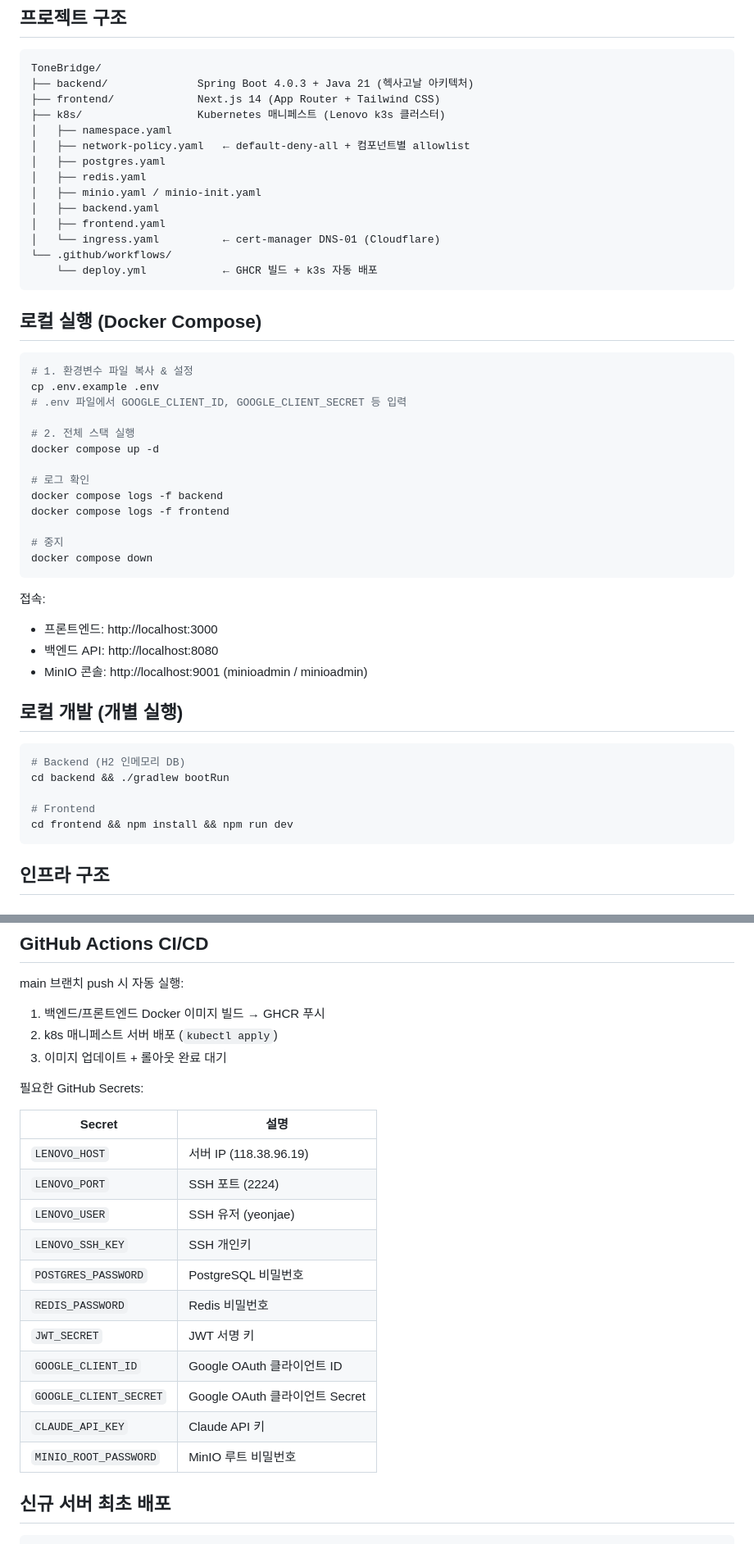
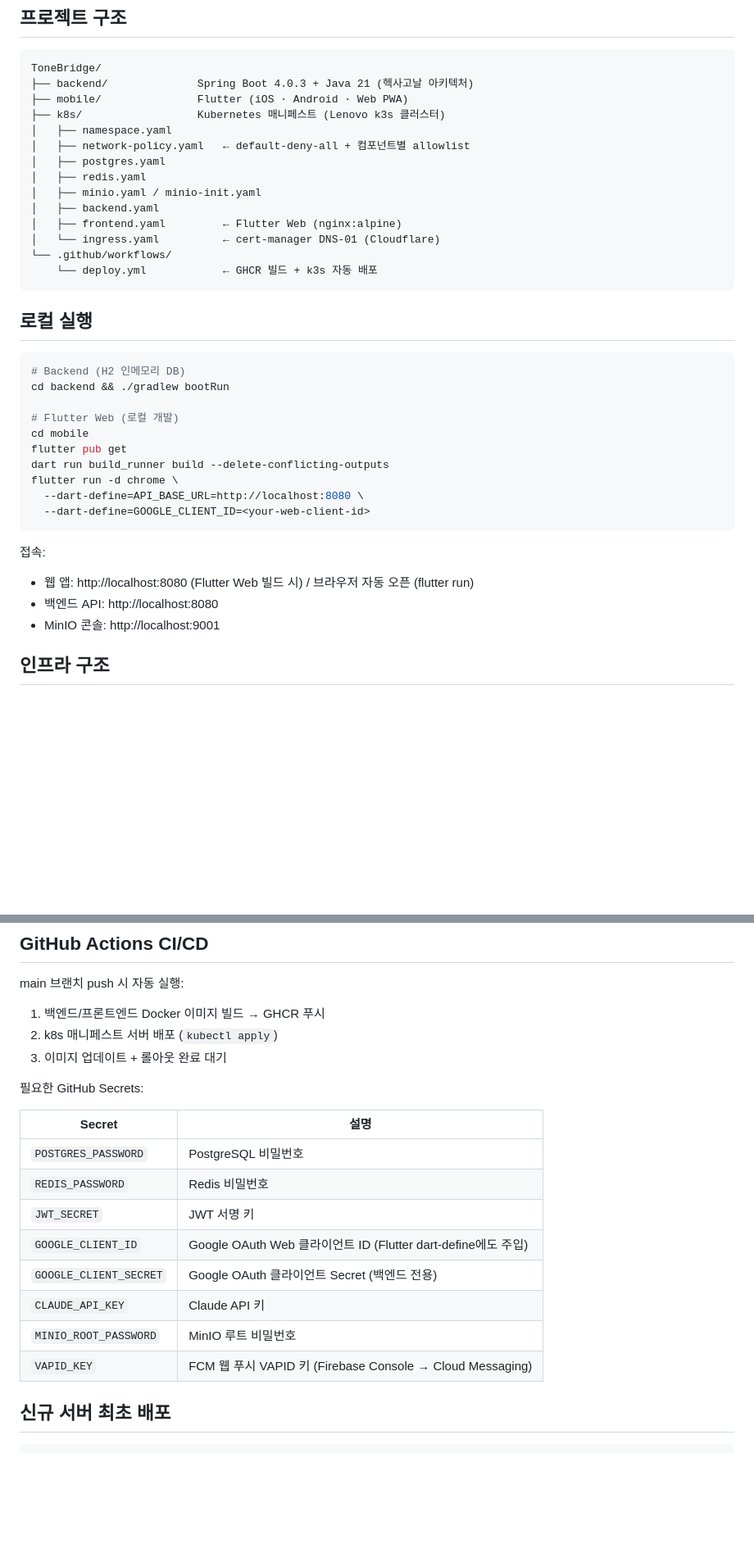
Before and after one commit to yeonjae1220/tonebridge, a Markdown page: README.md, 2 parts joined by grey strips. Shown at 82% size. Rendered like a GitHub page; blank space fills up the shorter version.

````diff
--- a/README.md
+++ b/README.md
@@ -7,7 +7,7 @@
 ```
 ToneBridge/
 ├── backend/              Spring Boot 4.0.3 + Java 21 (헥사고날 아키텍처)
-├── frontend/             Next.js 14 (App Router + Tailwind CSS)
+├── mobile/               Flutter (iOS · Android · Web PWA)
 ├── k8s/                  Kubernetes 매니페스트 (Lenovo k3s 클러스터)
 │   ├── namespace.yaml
 │   ├── network-policy.yaml   ← default-deny-all + 컴포넌트별 allowlist
@@ -15,44 +15,31 @@ ToneBridge/
 │   ├── redis.yaml
 │   ├── minio.yaml / minio-init.yaml
 │   ├── backend.yaml
-│   ├── frontend.yaml
+│   ├── frontend.yaml         ← Flutter Web (nginx:alpine)
 │   └── ingress.yaml          ← cert-manager DNS-01 (Cloudflare)
 └── .github/workflows/
     └── deploy.yml            ← GHCR 빌드 + k3s 자동 배포
 ```
 
-## 로컬 실행 (Docker Compose)
-
-```bash
-# 1. 환경변수 파일 복사 & 설정
-cp .env.example .env
-# .env 파일에서 GOOGLE_CLIENT_ID, GOOGLE_CLIENT_SECRET 등 입력
-
-# 2. 전체 스택 실행
-docker compose up -d
-
-# 로그 확인
-docker compose logs -f backend
-docker compose logs -f frontend
-
-# 중지
-docker compose down
-```
-
-접속:
-- 프론트엔드: http://localhost:3000
-- 백엔드 API: http://localhost:8080
-- MinIO 콘솔: http://localhost:9001 (minioadmin / minioadmin)
-
-## 로컬 개발 (개별 실행)
+## 로컬 실행
 
 ```bash
 # Backend (H2 인메모리 DB)
 cd backend && ./gradlew bootRun
 
-# Frontend
-cd frontend && npm install && npm run dev
+# Flutter Web (로컬 개발)
+cd mobile
+flutter pub get
+dart run build_runner build --delete-conflicting-outputs
+flutter run -d chrome \
+  --dart-define=API_BASE_URL=http://localhost:8080 \
+  --dart-define=GOOGLE_CLIENT_ID=<your-web-client-id>
 ```
+
+접속:
+- 웹 앱: http://localhost:8080 (Flutter Web 빌드 시) / 브라우저 자동 오픈 (flutter run)
+- 백엔드 API: http://localhost:8080
+- MinIO 콘솔: http://localhost:9001
 
 ## 인프라 구조
 
@@ -121,17 +108,14 @@ main 브랜치 push 시 자동 실행:
 
 | Secret | 설명 |
 |--------|------|
-| `LENOVO_HOST` | 서버 IP (118.38.96.19) |
-| `LENOVO_PORT` | SSH 포트 (2224) |
-| `LENOVO_USER` | SSH 유저 (yeonjae) |
-| `LENOVO_SSH_KEY` | SSH 개인키 |
 | `POSTGRES_PASSWORD` | PostgreSQL 비밀번호 |
 | `REDIS_PASSWORD` | Redis 비밀번호 |
 | `JWT_SECRET` | JWT 서명 키 |
-| `GOOGLE_CLIENT_ID` | Google OAuth 클라이언트 ID |
-| `GOOGLE_CLIENT_SECRET` | Google OAuth 클라이언트 Secret |
+| `GOOGLE_CLIENT_ID` | Google OAuth Web 클라이언트 ID (Flutter dart-define에도 주입) |
+| `GOOGLE_CLIENT_SECRET` | Google OAuth 클라이언트 Secret (백엔드 전용) |
 | `CLAUDE_API_KEY` | Claude API 키 |
 | `MINIO_ROOT_PASSWORD` | MinIO 루트 비밀번호 |
+| `VAPID_KEY` | FCM 웹 푸시 VAPID 키 (Firebase Console → Cloud Messaging) |
 
 ## 신규 서버 최초 배포
 
````
Also changed, not shown: other parts of README.md (+4 -3 lines), mobile/SETUP.md (+36 -20 lines).
